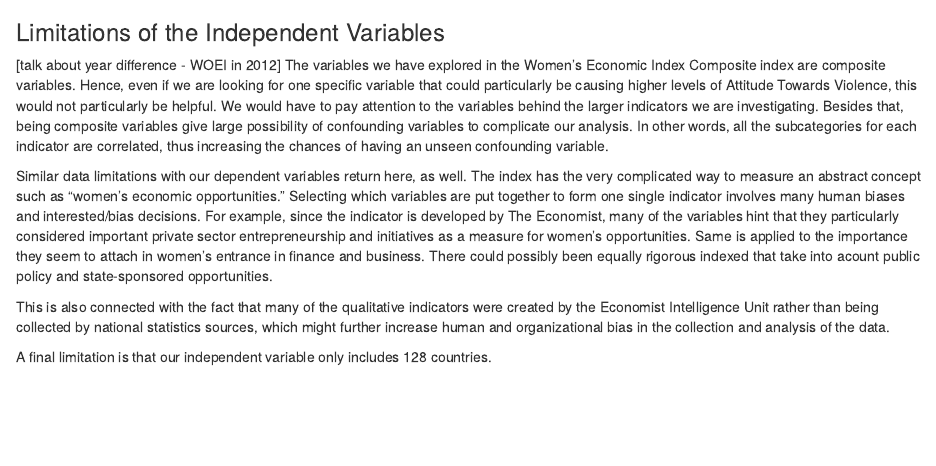
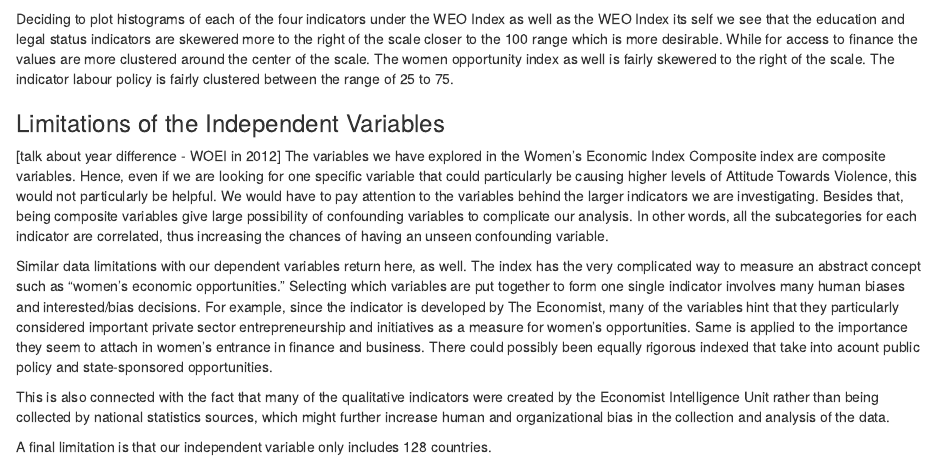
Before and after one commit to reem-hazim/predicting-violence-against-women, an R Markdown document (template.Rmd): the page in a window 1100 px wide, from 10090 px down. Rendered offline with R 4.5, knitr and Pandoc, with nearby package versions; drawn as R Markdown's standard HTML page in place of the format the file asks for; some code elsewhere in the file could not run offline.

Commit message:
interpretation of historgams

```diff
--- a/template.Rmd
+++ b/template.Rmd
@@ -511,6 +511,8 @@ relevant_factors_long %>%
 
 [Todo]: interpretation
 
+Deciding to plot histograms of each of the four indicators under the WEO Index as well as the WEO Index its self we see that the education and legal status indicators are skewered more to the right of the scale closer to the 100 range which is more desirable. While for access to finance the values are more clustered around the center of the scale. The women opportunity index as well is fairly skewered to the right of the scale. The indicator labour policy is fairly clustered between the range of 25 to 75.
+
 ### Limitations of the Independent Variables
 
 [talk about year difference - WOEI in 2012]
```
Also changed, not shown: template.Rmd (2 more changed lines), 36 other files.
